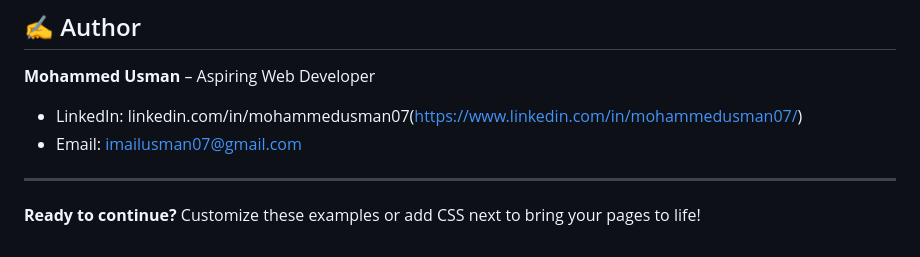
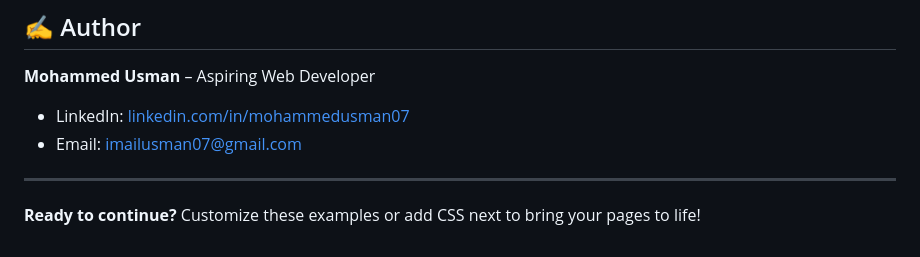
Before and after one commit to usman-147/HTML-Tutorial-for-Beginners, a Markdown page: README.md, the part around the change. Rendered like a GitHub page.

Commit message:
Update README.md –– Update Social Media Links

```diff
--- a/README.md
+++ b/README.md
@@ -89,8 +89,8 @@ html/
 ## ✍️ Author
 
 **Mohammed Usman** – Aspiring Web Developer
-- LinkedIn: linkedin.com/in/mohammedusman07(https://www.linkedin.com/in/mohammedusman07/)
-- Email: imailusman07@gmail.com
+- LinkedIn: [linkedin.com/in/mohammedusman07](https://www.linkedin.com/in/mohammedusman07/)
+- Email: [imailusman07@gmail.com](mailto:imailusman07@gmail.com)
 
 ---
 
```
